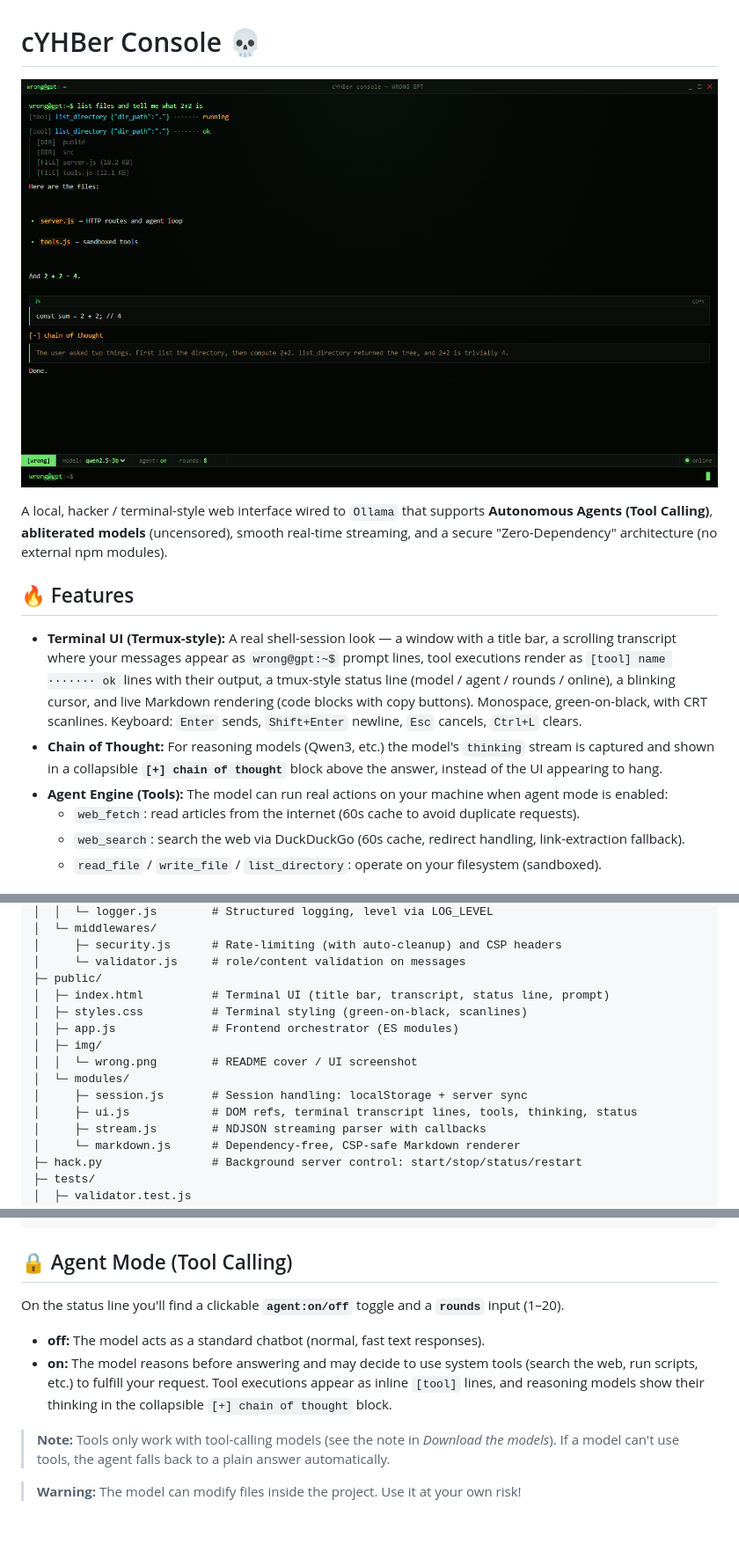
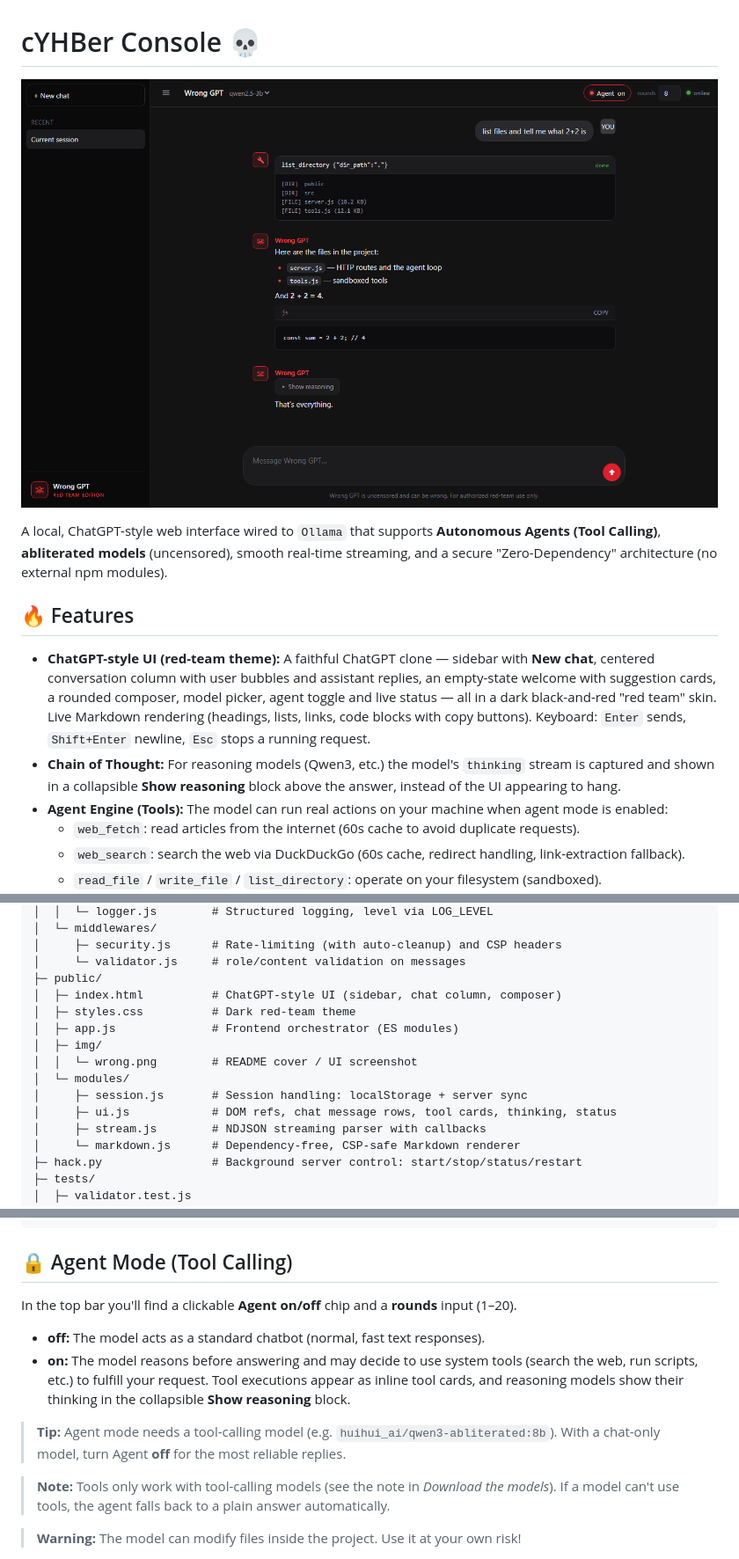
Before and after one commit to DevCop95/cYHBeriteratus, a Markdown page: README.md, 3 parts joined by grey strips. Shown at 88% size. Rendered like a GitHub page; pictures changed too: public/img/wrong.png; blank space fills up the shorter version.

Commit message:
@ Rebuild UI as a ChatGPT clone (Wrong GPT, red-team theme)
Replace the terminal UI with a faithful ChatGPT-style interface: sidebar with
New chat, centered conversation column (user bubbles + assistant replies with
avatar), empty-state welcome with suggestion cards, rounded composer, model
picker, Agent on/off chip, rounds control and live status — in a dark
black-and-red red-team skin.

Verified functional end-to-end via Chrome DevTools Protocol: typing, Enter-to-
send, streaming responses, tool cards, chain-of-thought and New chat all work
(plain chat returns clean answers; agent mode needs a tool-calling model).

Update README + cover screenshot to the ChatGPT-clone look.
@

````diff
--- a/README.md
+++ b/README.md
@@ -2,12 +2,12 @@
 
 ![Cover](public/img/wrong.png)
 
-A local, hacker / terminal-style web interface wired to `Ollama` that supports **Autonomous Agents (Tool Calling)**, **abliterated models** (uncensored), smooth real-time streaming, and a secure "Zero-Dependency" architecture (no external npm modules).
+A local, ChatGPT-style web interface wired to `Ollama` that supports **Autonomous Agents (Tool Calling)**, **abliterated models** (uncensored), smooth real-time streaming, and a secure "Zero-Dependency" architecture (no external npm modules).
 
 ## 🔥 Features
 
-- **Terminal UI (Termux-style):** A real shell-session look — a window with a title bar, a scrolling transcript where your messages appear as `wrong@gpt:~$` prompt lines, tool executions render as `[tool] name ······· ok` lines with their output, a tmux-style status line (model / agent / rounds / online), a blinking cursor, and live Markdown rendering (code blocks with copy buttons). Monospace, green-on-black, with CRT scanlines. Keyboard: `Enter` sends, `Shift+Enter` newline, `Esc` cancels, `Ctrl+L` clears.
-- **Chain of Thought:** For reasoning models (Qwen3, etc.) the model's `thinking` stream is captured and shown in a collapsible **`[+] chain of thought`** block above the answer, instead of the UI appearing to hang.
+- **ChatGPT-style UI (red-team theme):** A faithful ChatGPT clone — sidebar with **New chat**, centered conversation column with user bubbles and assistant replies, an empty-state welcome with suggestion cards, a rounded composer, model picker, agent toggle and live status — all in a dark black-and-red "red team" skin. Live Markdown rendering (headings, lists, links, code blocks with copy buttons). Keyboard: `Enter` sends, `Shift+Enter` newline, `Esc` stops a running request.
+- **Chain of Thought:** For reasoning models (Qwen3, etc.) the model's `thinking` stream is captured and shown in a collapsible **Show reasoning** block above the answer, instead of the UI appearing to hang.
 - **Agent Engine (Tools):** The model can run real actions on your machine when agent mode is enabled:
   - `web_fetch`: read articles from the internet (60s cache to avoid duplicate requests).
   - `web_search`: search the web via DuckDuckGo (60s cache, redirect handling, link-extraction fallback).
@@ -126,14 +126,14 @@ cYHBeriteratus/
 │     ├─ security.js      # Rate-limiting (with auto-cleanup) and CSP headers
 │     └─ validator.js     # role/content validation on messages
 ├─ public/
-│  ├─ index.html          # Terminal UI (title bar, transcript, status line, prompt)
-│  ├─ styles.css          # Terminal styling (green-on-black, scanlines)
+│  ├─ index.html          # ChatGPT-style UI (sidebar, chat column, composer)
+│  ├─ styles.css          # Dark red-team theme
 │  ├─ app.js              # Frontend orchestrator (ES modules)
 │  ├─ img/
 │  │  └─ wrong.png        # README cover / UI screenshot
 │  └─ modules/
 │     ├─ session.js       # Session handling: localStorage + server sync
-│     ├─ ui.js            # DOM refs, terminal transcript lines, tools, thinking, status
+│     ├─ ui.js            # DOM refs, chat message rows, tool cards, thinking, status
 │     ├─ stream.js        # NDJSON streaming parser with callbacks
 │     └─ markdown.js      # Dependency-free, CSP-safe Markdown renderer
 ├─ hack.py                # Background server control: start/stop/status/restart
@@ -150,10 +150,12 @@ cYHBeriteratus/
 ```
 
 ## 🔒 Agent Mode (Tool Calling)
-On the status line you'll find a clickable **`agent:on/off`** toggle and a **`rounds`** input (1–20).
+In the top bar you'll find a clickable **Agent on/off** chip and a **rounds** input (1–20).
 
 - **off:** The model acts as a standard chatbot (normal, fast text responses).
-- **on:** The model reasons before answering and may decide to use system tools (search the web, run scripts, etc.) to fulfill your request. Tool executions appear as inline `[tool]` lines, and reasoning models show their thinking in the collapsible `[+] chain of thought` block.
+- **on:** The model reasons before answering and may decide to use system tools (search the web, run scripts, etc.) to fulfill your request. Tool executions appear as inline tool cards, and reasoning models show their thinking in the collapsible **Show reasoning** block.
+
+> **Tip:** Agent mode needs a tool-calling model (e.g. `huihui_ai/qwen3-abliterated:8b`). With a chat-only model, turn Agent **off** for the most reliable replies.
 
 > **Note:** Tools only work with tool-calling models (see the note in *Download the models*). If a model can't use tools, the agent falls back to a plain answer automatically.
 
````
Also changed, not shown: 4 other files.
